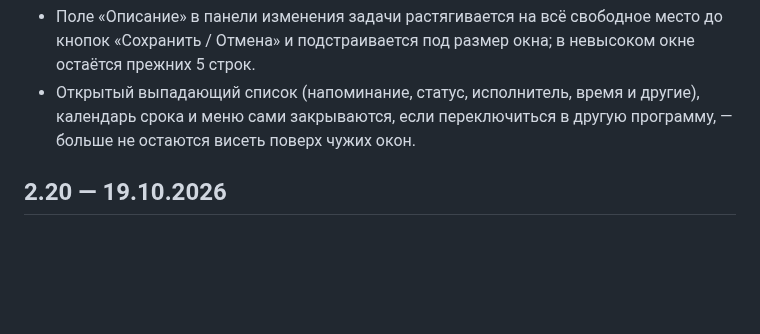
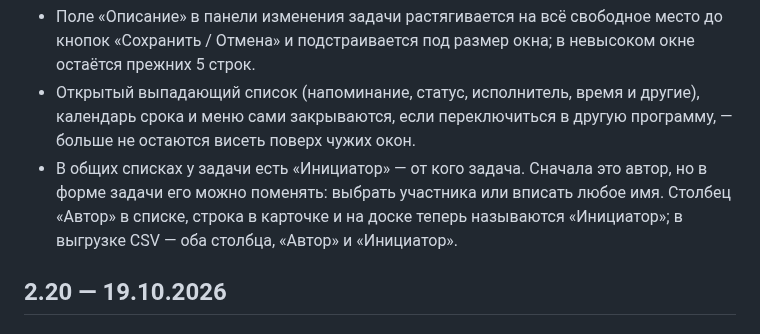
Before and after one commit to machinist-soft/ToDoro, a Markdown page: RELEASE_NOTES.md, the part around the change. Drawn GitHub-style; blank space fills up the shorter version.

```diff
--- a/RELEASE_NOTES.md
+++ b/RELEASE_NOTES.md
@@ -10,6 +10,7 @@
 - Скачивание обновления можно прервать кнопкой «Отмена» или закрыть окно крестиком; если файл полторы минуты не приходит, скачивание останавливается само с понятным сообщением — окно больше не «зависает».
 - Поле «Описание» в панели изменения задачи растягивается на всё свободное место до кнопок «Сохранить / Отмена» и подстраивается под размер окна; в невысоком окне остаётся прежних 5 строк.
 - Открытый выпадающий список (напоминание, статус, исполнитель, время и другие), календарь срока и меню сами закрываются, если переключиться в другую программу, — больше не остаются висеть поверх чужих окон.
+- В общих списках у задачи есть «Инициатор» — от кого задача. Сначала это автор, но в форме задачи его можно поменять: выбрать участника или вписать любое имя. Столбец «Автор» в списке, строка в карточке и на доске теперь называются «Инициатор»; в выгрузке CSV — оба столбца, «Автор» и «Инициатор».
 
 ## 2.20 — 19.10.2026
 
```
Also changed, not shown: README.md (+7 -7 lines), docs/screenshots/form.png, 7 other files.
